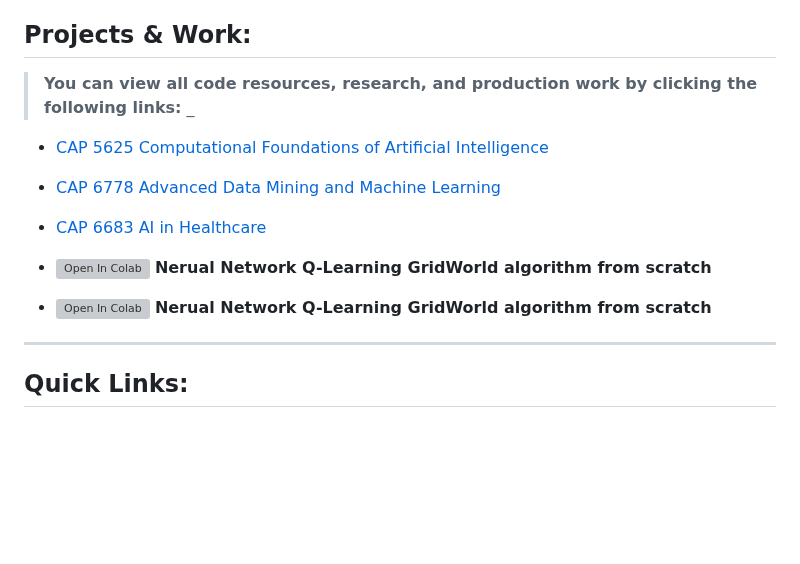
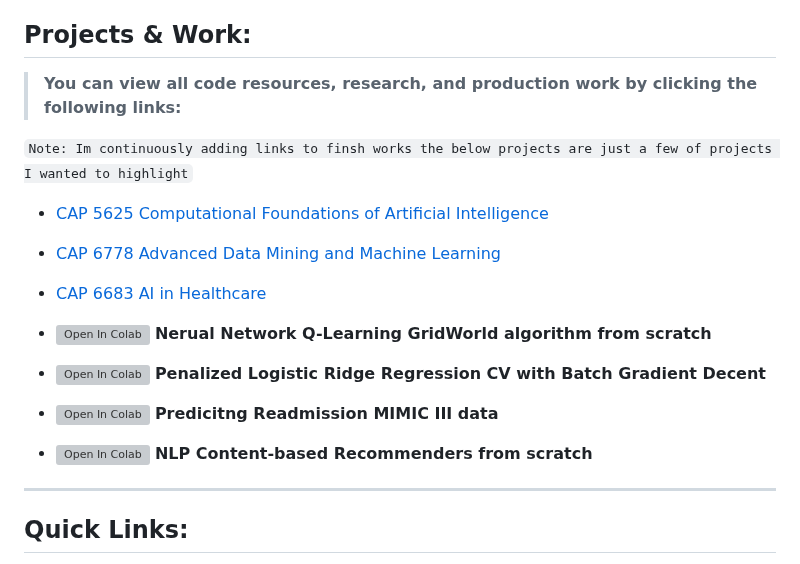
Before and after one commit to shaungt1/Shaun-Pritchard-Portfolio, a Markdown page: Work AI Graduate/README.md, the part around the change. Rendered like a GitHub page; blank space fills up the shorter version; grey boxes are pictures that could not be loaded.

```diff
--- a/Work AI Graduate/README.md
+++ b/Work AI Graduate/README.md
@@ -40,7 +40,9 @@ As my chosen field of study, artificial intelligence, this repository displays m
 
 ## **Projects & Work:**
 
-> **You can view all code resources, research, and production work by clicking the following links:** _
+> **You can view all code resources, research, and production work by clicking the following links:**
+
+``Note: Im continuously adding links to finsh works the below projects are just a few of projects I wanted to highlight``
 
 - [CAP 5625 Computational Foundations of Artificial Intelligence](https://github.com/shaungt1/CAP-5625-Computational-Foundations-of-Artificial-Intelligence.git)
 
@@ -50,7 +52,11 @@ As my chosen field of study, artificial intelligence, this repository displays m
 
 - [![Open In Colab](https://colab.research.google.com/assets/colab-badge.svg)](https://colab.research.google.com/drive/1oVPhbBEkH8fvGZs0K36gHhF0ULJh2mHS?usp=sharing) **Nerual Network Q-Learning GridWorld algorithm from scratch**
 
-- [![Open In Colab](https://colab.research.google.com/assets/colab-badge.svg)](https://colab.research.google.com/drive/1oVPhbBEkH8fvGZs0K36gHhF0ULJh2mHS?usp=sharing) **Nerual Network Q-Learning GridWorld algorithm from scratch**
+- [![Open In Colab](https://colab.research.google.com/assets/colab-badge.svg)](https://colab.research.google.com/drive/1w0O23DDN45NC96UMtNuBNqbyK_s3an8m#scrollTo=pfJYEoZT0uZG) **Penalized Logistic Ridge Regression CV with Batch Gradient Decent**
+
+- [![Open In Colab](https://colab.research.google.com/assets/colab-badge.svg)](https://colab.research.google.com/drive/14aqwY6E19HkrBd7u-N5wYpLOvk-N2mk_?usp=sharing) **Predicitng Readmission MIMIC III data**
+
+- [![Open In Colab](https://colab.research.google.com/assets/colab-badge.svg)](https://colab.research.google.com/drive/1TfF4Khir3Rc3jiUR_wPQosSQWn7EFKTU?usp=sharing) **NLP Content-based Recommenders from scratch**
 
 
 
```
